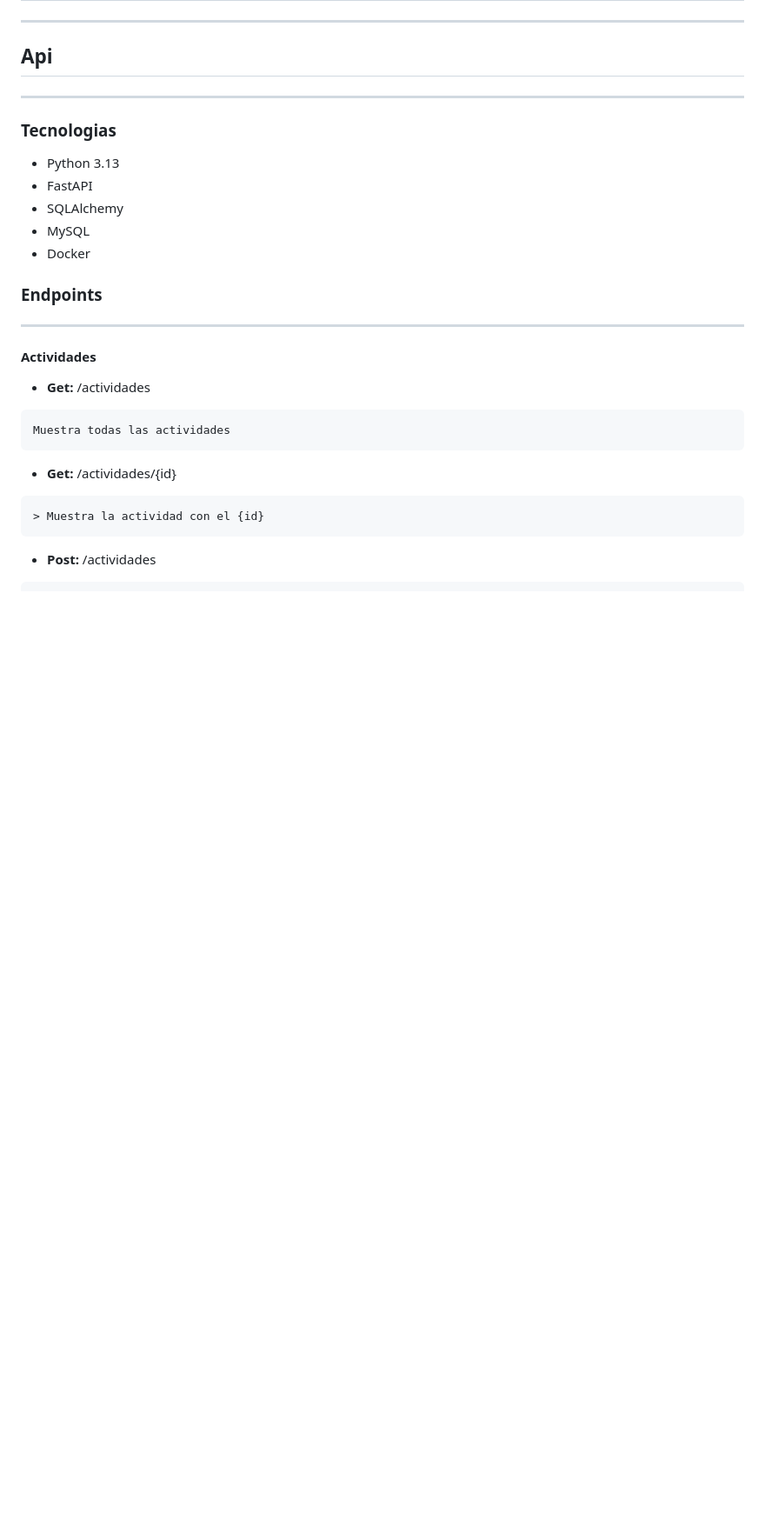
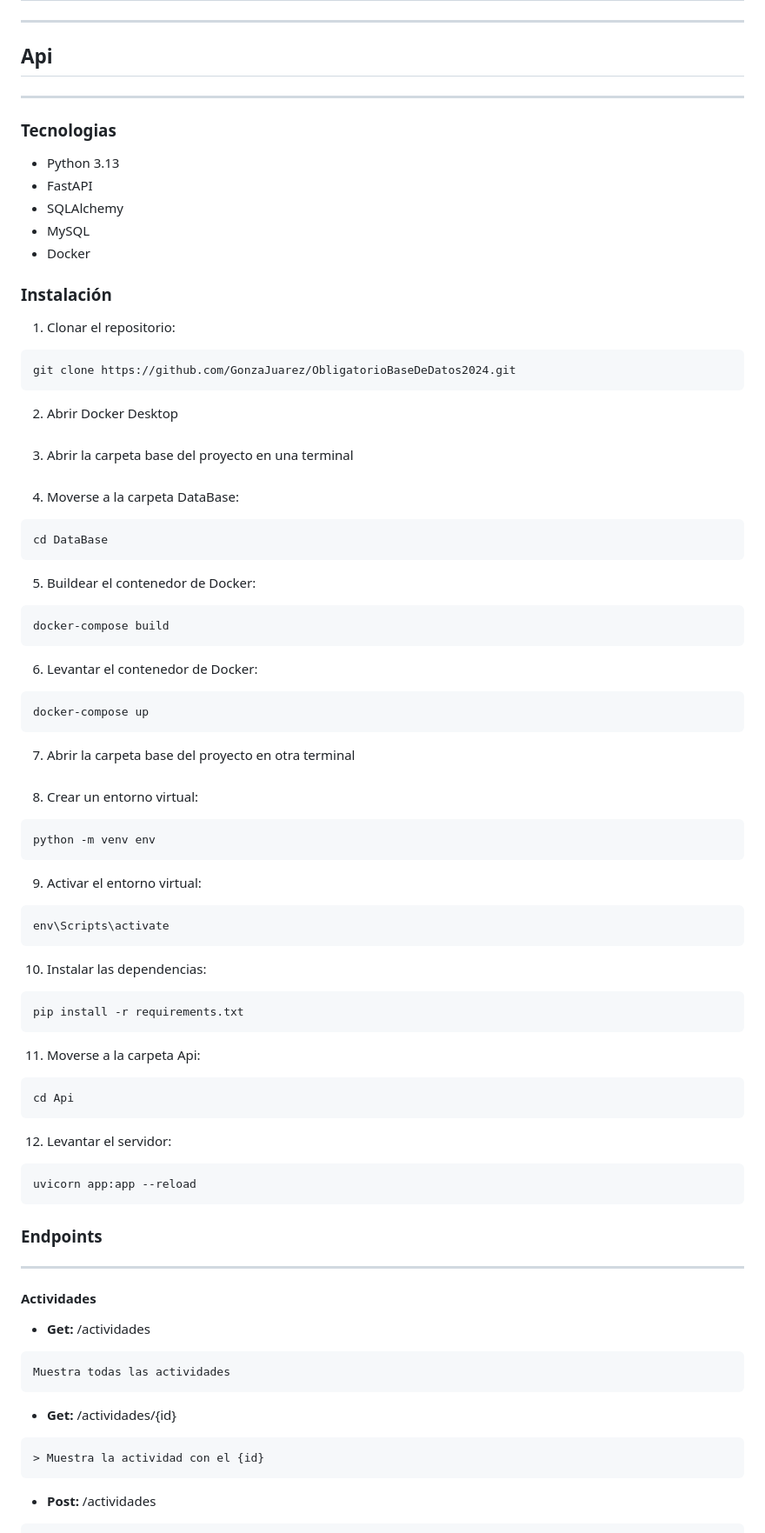
Before and after one commit to GonzaJuarez/ObligatorioBaseDeDatos2024, a Markdown page: README.md, the part around the change. Shown: that part at 87% size. Drawn GitHub-style; blank space fills up the shorter version.

Commit message:
Documentacion en el readme

````diff
--- a/README.md
+++ b/README.md
@@ -9,6 +9,47 @@
 * SQLAlchemy <br>
 * MySQL <br>
 * Docker <br>
+
+### Instalación
+1. Clonar el repositorio:
+```
+git clone https://github.com/GonzaJuarez/ObligatorioBaseDeDatos2024.git
+```
+2. Abrir Docker Desktop <br><br>
+3. Abrir la carpeta base del proyecto en una terminal <br><br>
+4. Moverse a la carpeta DataBase:
+```
+cd DataBase
+```
+5. Buildear el contenedor de Docker:
+```
+docker-compose build
+```
+6. Levantar el contenedor de Docker:
+```
+docker-compose up
+```
+7. Abrir la carpeta base del proyecto en otra terminal <br><br>
+8. Crear un entorno virtual:
+```
+python -m venv env
+```
+9. Activar el entorno virtual:
+```
+env\Scripts\activate
+```
+10. Instalar las dependencias:
+```
+pip install -r requirements.txt
+```
+11. Moverse a la carpeta Api:
+```
+cd Api
+```
+12. Levantar el servidor:
+```
+uvicorn app:app --reload
+```
 
 ### Endpoints
 
````
